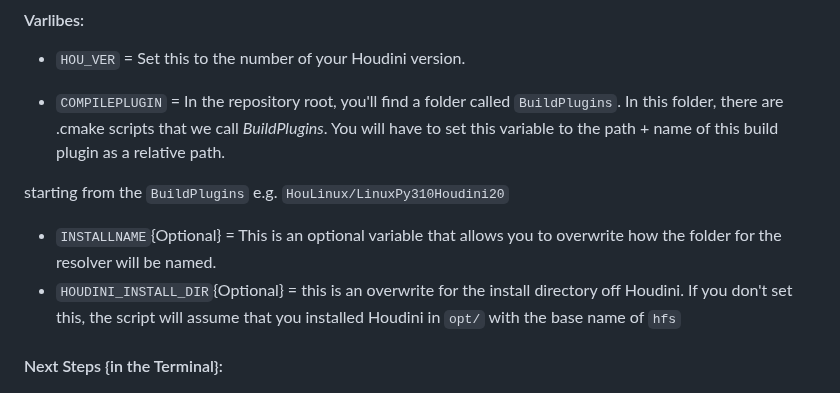
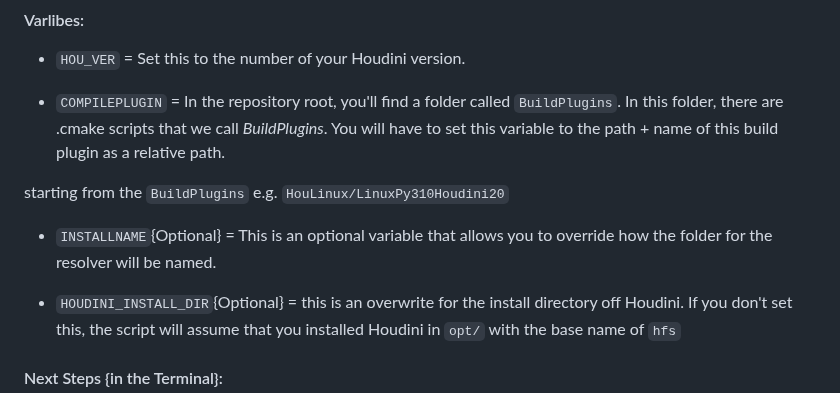
Before and after one commit to ynput/ayon-usd-resolver, a Markdown page: README.md, the part around the change. Rendered like a GitHub page.

Commit message:
Update README.md
Co-authored-by: Ondřej Samohel <33513211+antirotor@users.noreply.github.com>

```diff
--- a/README.md
+++ b/README.md
@@ -74,7 +74,8 @@ This resolver uses local caching and connects with the AYON Server to handle AYO
 - `COMPILEPLUGIN` = In the repository root, you'll find a folder called `BuildPlugins`. In this folder, there are .cmake scripts that we call *BuildPlugins*. You will have to set this variable to the path + name of this build plugin as a relative path.
 
 starting from the `BuildPlugins` e.g. `HouLinux/LinuxPy310Houdini20`
-- `INSTALLNAME`{Optional} = This is an optional variable that allows you to overwrite how the folder for the resolver will be named.
+- `INSTALLNAME`{Optional} = This is an optional variable that allows you to override how the folder for the resolver will be named.
+
 - `HOUDINI_INSTALL_DIR`{Optional} = this is an overwrite for the install directory off Houdini. If you don't set this, the script will assume that you installed Houdini in `opt/` with the base name of `hfs`
 
 #### Next Steps {in the Terminal}:
```
